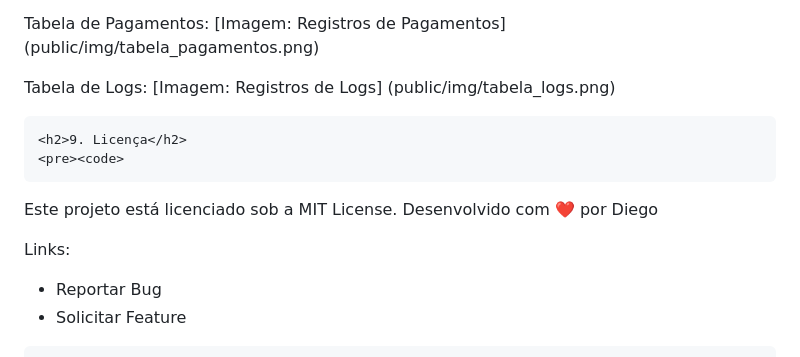
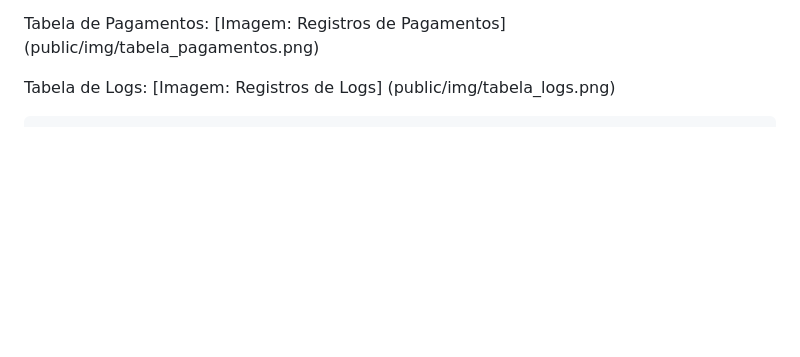
Before and after one commit to diegoccx/projeto_pagamento, a Markdown page: README.md, the part around one of its changes. GitHub-like rendering; blank space fills up the shorter version.

```diff
--- a/README.md
+++ b/README.md
@@ -203,17 +203,6 @@ Tabela de Logs:
 
 
 
-  <!-- Seção 9: Licença -->
-
-    <h2>9. Licença</h2>
-    <pre><code>
-Este projeto está licenciado sob a MIT License.
-Desenvolvido com ❤️ por Diego
-
-Links:
-  - Reportar Bug
-  - Solicitar Feature
-    </code></pre>
 
 
 
```
Also changed, not shown: other parts of README.md (+7 -7 lines).
